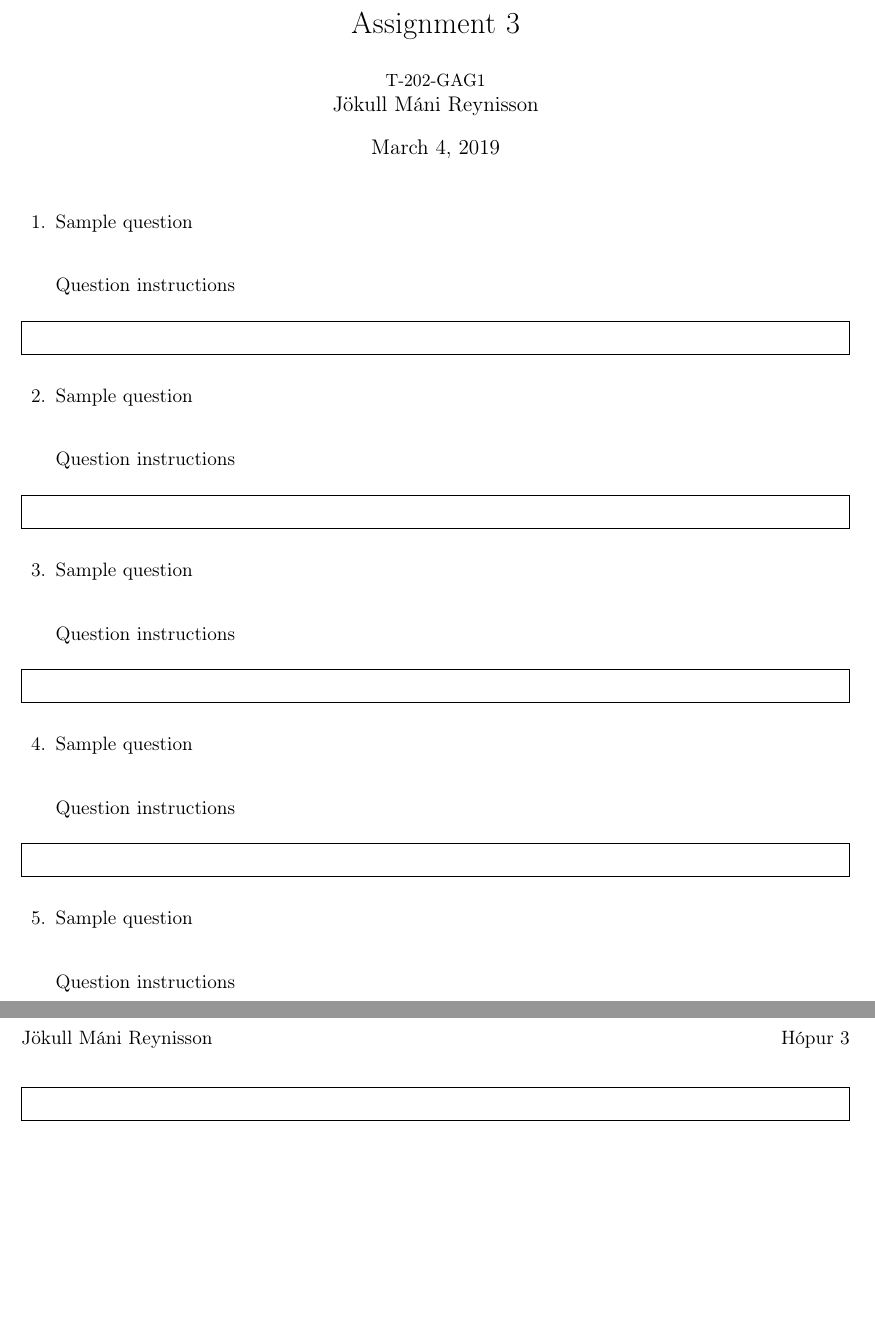
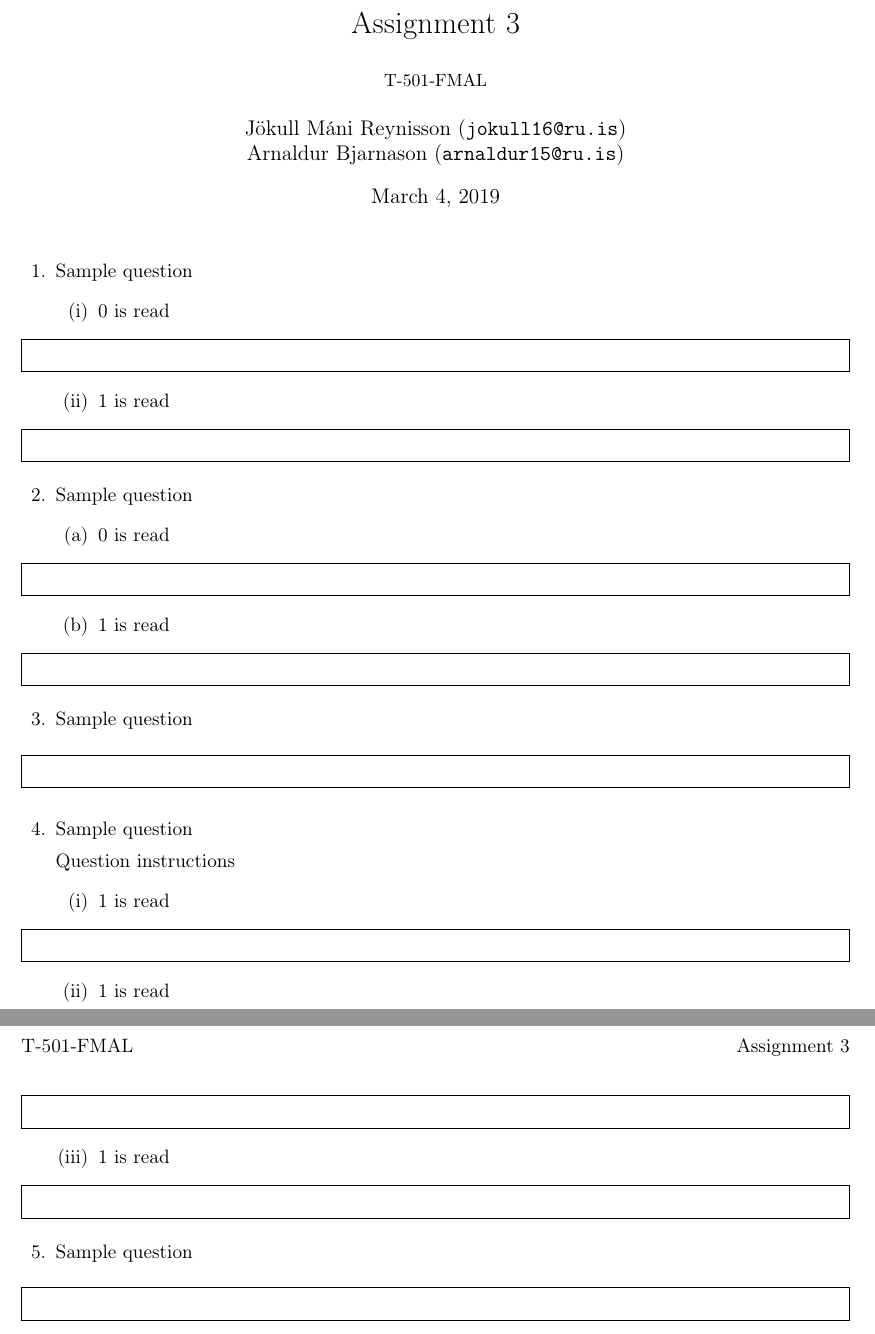
Before and after one commit to arnfaldur/FMALKing, a LaTeX problem sheet (fmal-ass3.tex): two parts of pages 1 and 2 of 2, joined at a grey line, cut so that both start at the same text, the shorter picture padded with empty space. Compiled offline with pdfLaTeX.

Commit message:
added environs

```diff
--- a/fmal-ass3.tex
+++ b/fmal-ass3.tex
@@ -6,20 +6,19 @@
 \usepackage{amssymb}
 \usepackage{graphicx}
 \usepackage{framed}
+\usepackage{enumitem}
 
 \newcommand*{\Scale}[2][4]{\scalebox{#1}{$#2$}}%
 
-\lhead{Jökull Máni Reynisson}
-\rhead{Hópur 3}
+\lhead{T-501-FMAL}
+\rhead{Assignment 3}
 
 \begin{document}
 
 \title{Assignment 3}
-\author{{\small T-202-GAG1} \\ Jökull Máni Reynisson}
+    \author{{\small T-501-FMAL} \\ \quad \\ Jökull Máni Reynisson ({\tt jokull16@ru.is}) \\  Arnaldur Bjarnason ({\tt arnaldur15@ru.is})}
 \date{\today}
 \maketitle
-
-
 
 \begin{questions}
 
@@ -27,80 +26,61 @@
 
 	\question Sample question
 
-	%%\begin{parts}
-	%%\end{pars}
+        \begin{enumerate}[label=(\roman*)]
+            \item 0 is read
+                \begin{framed}
+                \end{framed}
 
-	\quad
+            \item 1 is read
+                \begin{framed}
+                \end{framed}
+        \end{enumerate}
 
-	Question instructions
+
+
+%% SPURNING
+
+	\question Sample question
+
+        \begin{enumerate}[label=(\alph*)]
+            \item 0 is read
+                \begin{framed}
+                \end{framed}
+
+            \item 1 is read
+                \begin{framed}
+                \end{framed}
+        \end{enumerate}
+
+%% SPURNING
+
+	\question Sample question
 
 	\begin{framed}
 
 
 	\end{framed}
 
+%% SPURNING
+
+	\question Sample question
+
+	Question instructions
+        \begin{enumerate}[label=(\roman*)]
+            \item 1 is read
+                \begin{framed}
+                \end{framed}
+            \item 1 is read
+                \begin{framed}
+                \end{framed}
+            \item 1 is read
+                \begin{framed}
+                \end{framed}
+        \end{enumerate}
 
 %% SPURNING
 
 	\question Sample question
-
-	%%\begin{parts}
-	%%\end{pars}
-
-	\quad
-
-	Question instructions
-
-	\begin{framed}
-
-
-	\end{framed}
-
-
-%% SPURNING
-
-	\question Sample question
-
-	%%\begin{parts}
-	%%\end{pars}
-
-	\quad
-
-	Question instructions
-
-	\begin{framed}
-
-
-	\end{framed}
-
-
-%% SPURNING
-
-	\question Sample question
-
-	%%\begin{parts}
-	%%\end{pars}
-
-	\quad
-
-	Question instructions
-
-	\begin{framed}
-
-
-	\end{framed}
-
-
-%% SPURNING
-
-	\question Sample question
-
-	%%\begin{parts}
-	%%\end{pars}
-
-	\quad
-
-	Question instructions
 
 	\begin{framed}
 
```
